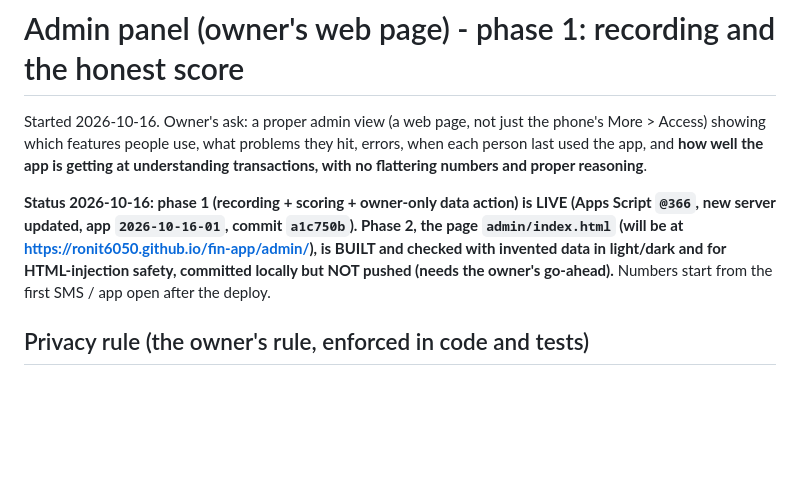
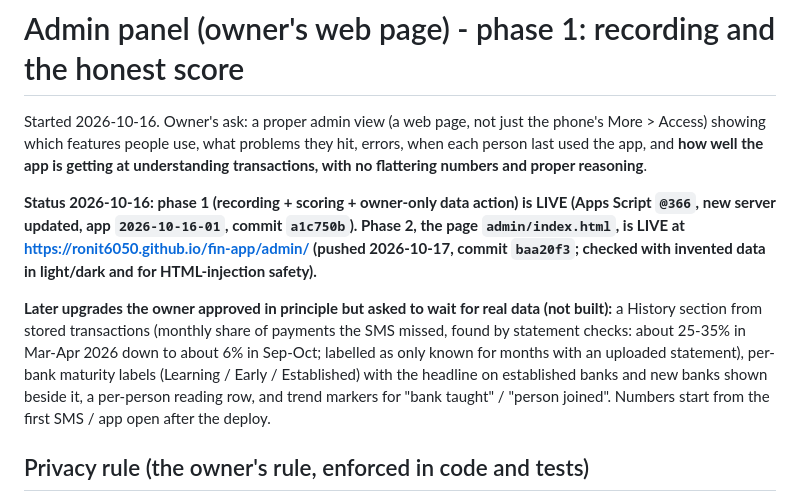
Before and after one commit to ronit6050/fin-app, a Markdown page: docs/features/admin-panel.md, the part around the change. Rendered like a GitHub page; blank space fills up the shorter version.

```diff
--- a/docs/features/admin-panel.md
+++ b/docs/features/admin-panel.md
@@ -4,7 +4,9 @@ Started 2026-10-16. Owner's ask: a proper admin view (a web page, not just the p
 what problems they hit, errors, when each person last used the app, and **how well the app is getting at understanding transactions,
 with no flattering numbers and proper reasoning**.
 
-**Status 2026-10-16: phase 1 (recording + scoring + owner-only data action) is LIVE (Apps Script `@366`, new server updated, app `2026-10-16-01`, commit `a1c750b`). Phase 2, the page `admin/index.html` (will be at https://ronit6050.github.io/fin-app/admin/), is BUILT and checked with invented data in light/dark and for HTML-injection safety, committed locally but NOT pushed (needs the owner's go-ahead).** Numbers start from the first SMS / app open after the deploy.
+**Status 2026-10-16: phase 1 (recording + scoring + owner-only data action) is LIVE (Apps Script `@366`, new server updated, app `2026-10-16-01`, commit `a1c750b`). Phase 2, the page `admin/index.html`, is LIVE at https://ronit6050.github.io/fin-app/admin/ (pushed 2026-10-17, commit `baa20f3`; checked with invented data in light/dark and for HTML-injection safety).**
+
+**Later upgrades the owner approved in principle but asked to wait for real data (not built):** a History section from stored transactions (monthly share of payments the SMS missed, found by statement checks: about 25-35% in Mar-Apr 2026 down to about 6% in Sep-Oct; labelled as only known for months with an uploaded statement), per-bank maturity labels (Learning / Early / Established) with the headline on established banks and new banks shown beside it, a per-person reading row, and trend markers for "bank taught" / "person joined". Numbers start from the first SMS / app open after the deploy.
 
 ## Privacy rule (the owner's rule, enforced in code and tests)
 The owner sees **usage and errors only**. No amount, note, payee, SMS text, reference or account digits is ever written to the new
```
Also changed, not shown: docs/PROJECT_STATUS.md (+5 -5 lines).
